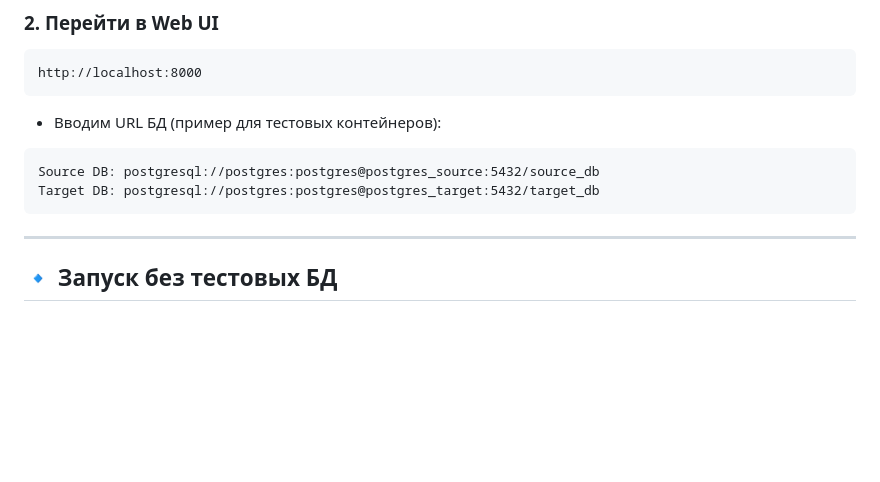
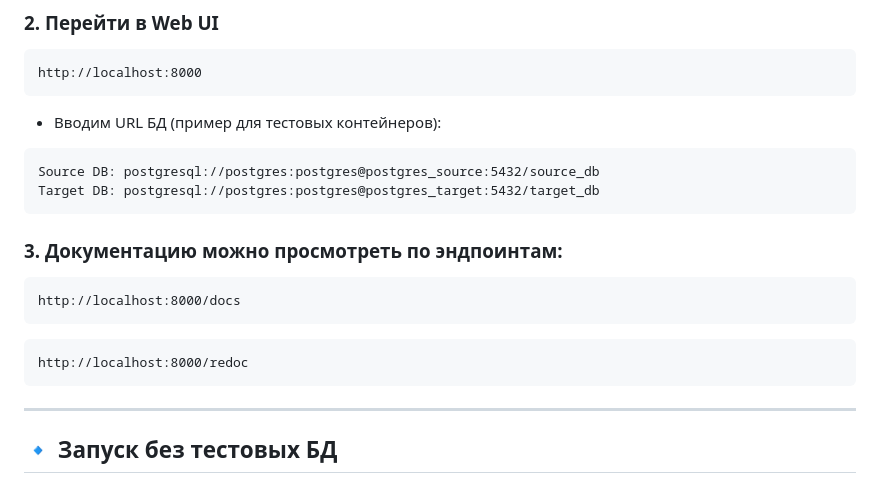
Before and after one commit to skies21/db-syncer, a Markdown page: README.md, the part around the change. Drawn GitHub-style; blank space fills up the shorter version.

````diff
--- a/README.md
+++ b/README.md
@@ -86,6 +86,16 @@ Source DB: postgresql://postgres:postgres@postgres_source:5432/source_db
 Target DB: postgresql://postgres:postgres@postgres_target:5432/target_db
 ```
 
+### 3. Документацию можно просмотреть по эндпоинтам:
+
+```
+http://localhost:8000/docs
+```
+
+```
+http://localhost:8000/redoc
+```
+
 ---
 
 ## 🔹 Запуск без тестовых БД
````
